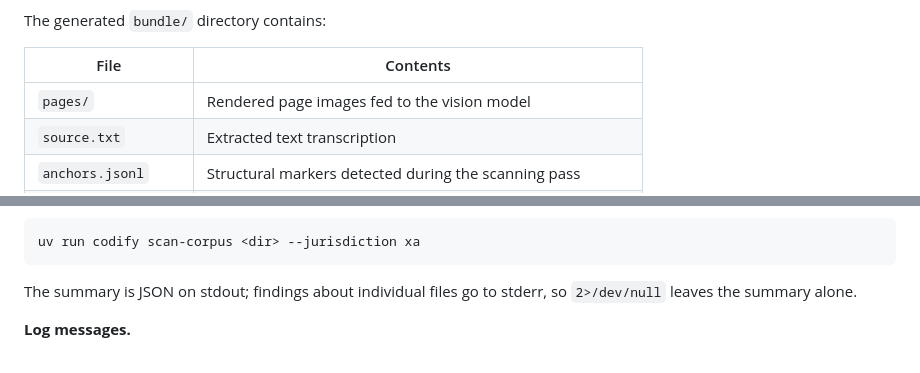
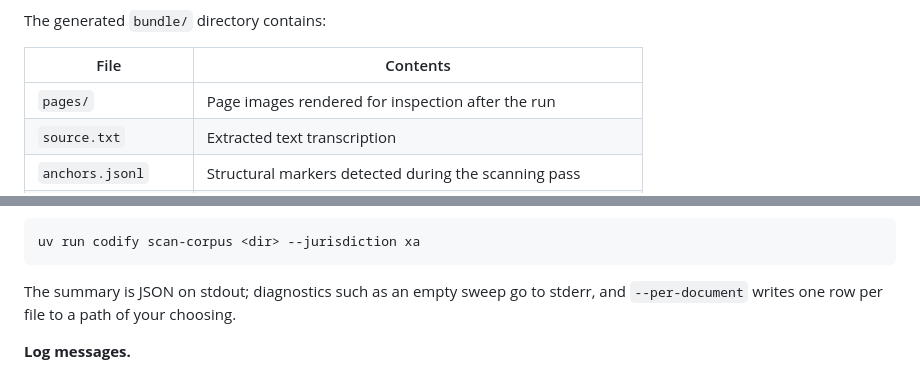
Before and after one commit to TBI-AI-Incubator/codify, a Markdown page: README.md, 2 parts joined by grey strips. GitHub-like rendering.

Commit message:
📝 docs(readme): page images are for inspection; scan output streams

````diff
--- a/README.md
+++ b/README.md
@@ -45,7 +45,7 @@ The generated `bundle/` directory contains:
 
 | File                | Contents                                                       |
 | ------------------- | -------------------------------------------------------------- |
-| `pages/`            | Rendered page images fed to the vision model                   |
+| `pages/`            | Page images rendered for inspection after the run              |
 | `source.txt`        | Extracted text transcription                                   |
 | `anchors.jsonl`     | Structural markers detected during the scanning pass           |
 | `coverage.json`     | Provision count metrics (expected vs. captured)                |
@@ -72,8 +72,8 @@ without making model calls or requiring a database, run the anchor scan directly
 uv run codify scan-corpus <dir> --jurisdiction xa
 ```
 
-The summary is JSON on stdout; findings about individual files go to stderr, so
-`2>/dev/null` leaves the summary alone.
+The summary is JSON on stdout; diagnostics such as an empty sweep go to stderr, and
+`--per-document` writes one row per file to a path of your choosing.
 
 **Log messages.**
 
````
